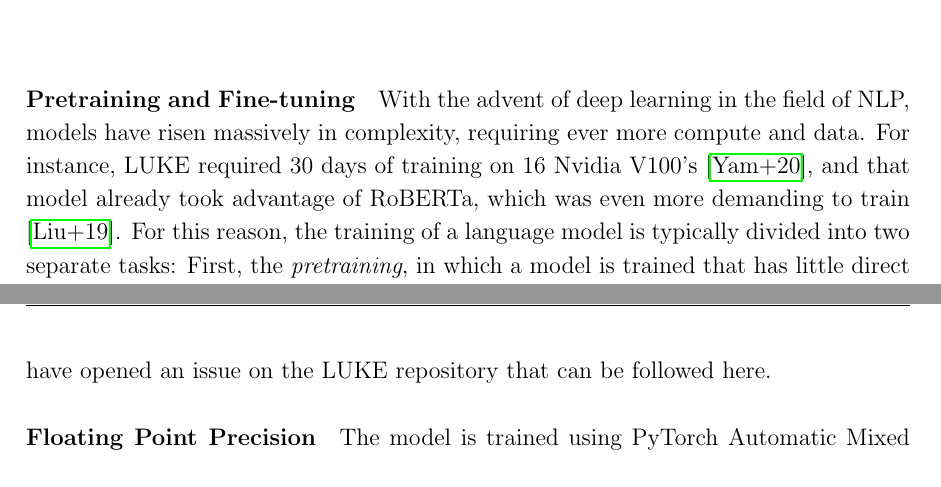
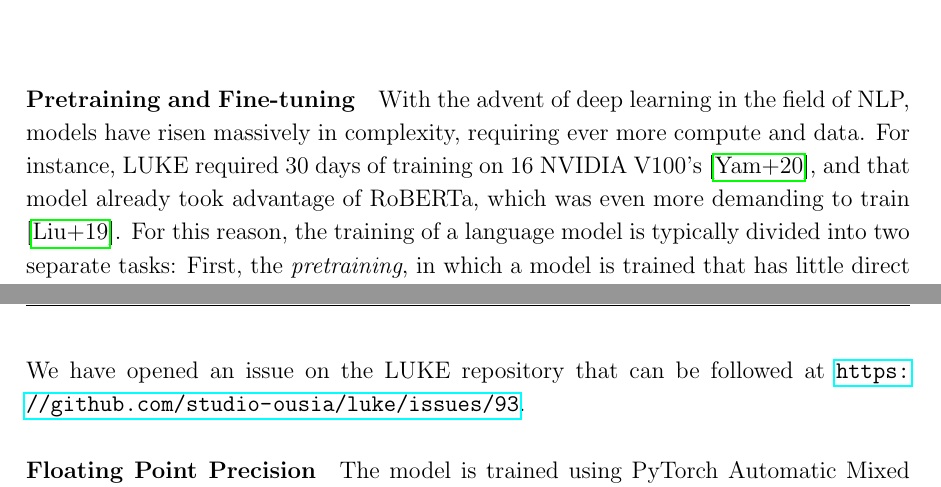
Before and after one commit to peleiden/bug-free-guacamole, a LaTeX thesis (main.tex, which reads sections/methods.tex, sections/theory.tex): two parts of pages 9 and 39 of 89, joined at a grey line, cut so that both start at the same text. Compiled offline with pdfLaTeX.

Commit message:
Fiks dine sandsynligheder

```diff
--- a/sections/methods.tex
+++ b/sections/methods.tex
@@ -296,8 +296,7 @@ These ranged from domain specific such as accidentally leaving category pages in
 In that regard, using the original code would be safer, as this has been proven to work.
 However, the original code is also not error free.
 For instance, we discovered a bug in the masking where the unmasking and random word replacements would either be done or not done for an entire sequence, rather than being probabilistic for every masked sub-word token.
-We have opened an issue on the LUKE repository that can be followed here.
-%TODO Make issue
+We have opened an issue on the LUKE repository that can be followed at \url{https://github.com/studio-ousia/luke/issues/93}.
 
 \paragraph{Floating Point Precision}
 The model is trained using PyTorch Automatic Mixed Precision (AMP) \cite{pytorchamp}, which -- ideally, at least -- should decrease training time with little to no penalty to accuracy \cite{huang2020amp}.
--- a/sections/theory.tex
+++ b/sections/theory.tex
@@ -7,7 +7,7 @@
 \label{chap:theory}
 \paragraph{Pretraining and Fine-tuning}
 With the advent of deep learning in the field of NLP, models have risen massively in complexity, requiring ever more compute and data.
-For instance, LUKE required 30 days of training on 16 Nvidia V100's \cite{yamada2020luke}, and that model already took advantage of RoBERTa, which was even more demanding to train \cite{liu2019roberta}.
+For instance, LUKE required 30 days of training on 16 NVIDIA V100's \cite{yamada2020luke}, and that model already took advantage of RoBERTa, which was even more demanding to train \cite{liu2019roberta}.
 For this reason, the training of a language model is typically divided into two separate tasks:
 First, the \emph{pretraining}, in which a model is trained that has little direct practical use but has general language understanding used to produce \emph{contextualized word representations} (CWR's), a construction that will be introduced in section \ref{sec:transformers}
 Secondly a \emph{fine-tuning}, or downstream training, in which the pretrained model undergoes further, specialized training for some specific language task, e.g. named entity recognition.
```
